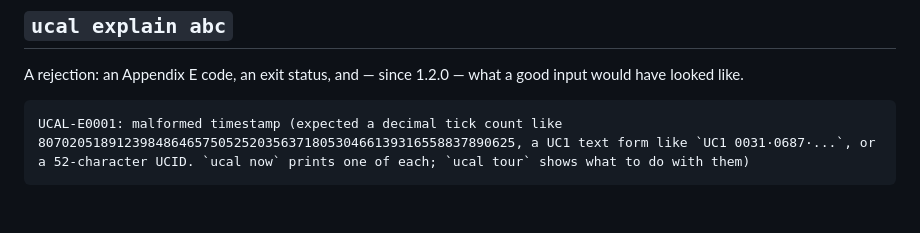
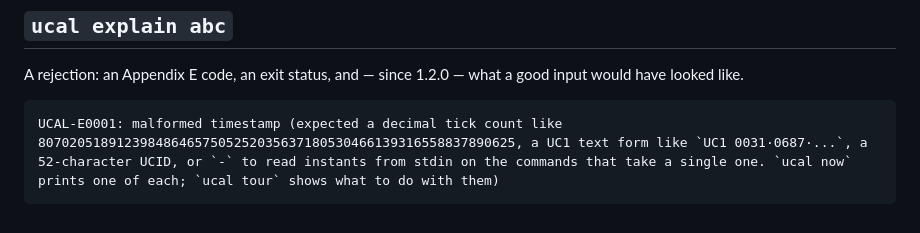
Before and after one commit to vulogov/ucal, a Markdown page: Documentation/CLI-EXAMPLES.md, the part around the change. GitHub-like rendering.

Commit message:
Regenerate the examples after G3 changed the message
gen-examples ran in the middle of the batch, before the diagnostic
changed. CI would have caught it; the committed page was one line stale.

````diff
--- a/Documentation/CLI-EXAMPLES.md
+++ b/Documentation/CLI-EXAMPLES.md
@@ -1150,5 +1150,5 @@ q to quit
 A rejection: an Appendix E code, an exit status, and — since 1.2.0 — what a good input would have looked like.
 
 ```
-UCAL-E0001: malformed timestamp (expected a decimal tick count like 8070205189123984864657505252035637180530466139316558837890625, a UC1 text form like `UC1 0031·0687·...`, or a 52-character UCID. `ucal now` prints one of each; `ucal tour` shows what to do with them)
+UCAL-E0001: malformed timestamp (expected a decimal tick count like 8070205189123984864657505252035637180530466139316558837890625, a UC1 text form like `UC1 0031·0687·...`, a 52-character UCID, or `-` to read instants from stdin on the commands that take a single one. `ucal now` prints one of each; `ucal tour` shows what to do with them)
 ```
````
